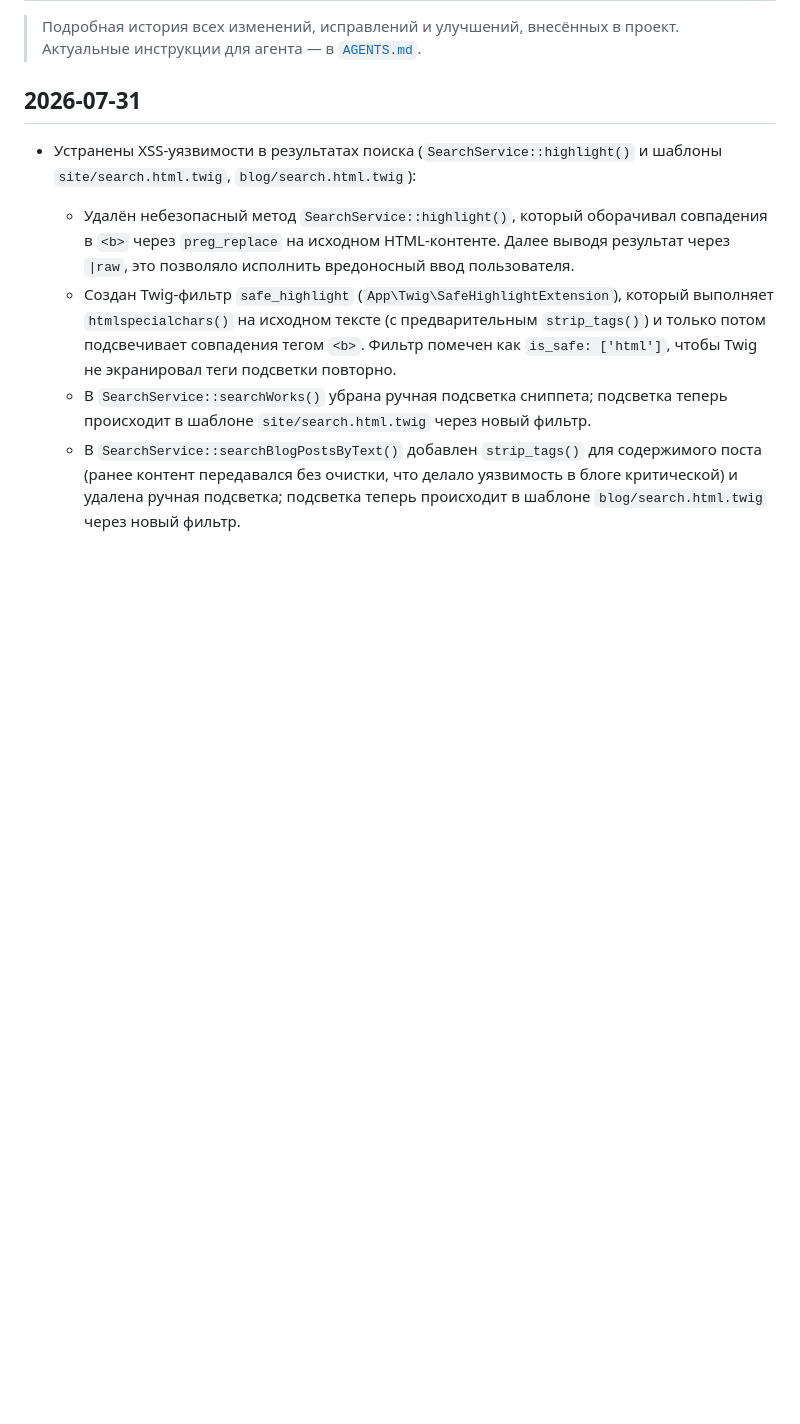
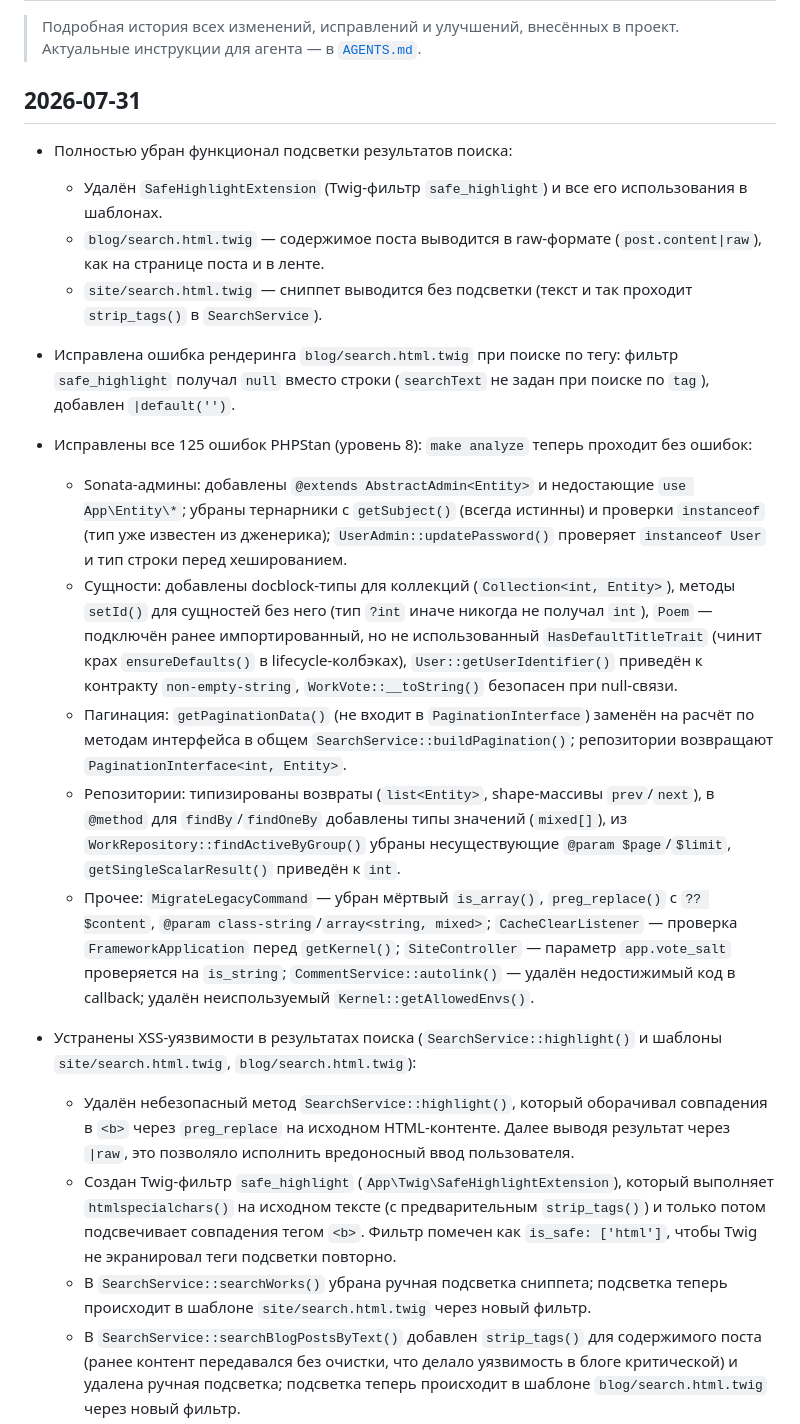
Before and after one commit to poethrenoff/poethrenoff, a Markdown page: CHANGELOG.md, the part around the change. Drawn GitHub-style; blank space fills up the shorter version.

Commit message:
docs: document PHPStan level 8 conventions and update changelog
Add PHPStan level 8 conventions section to AGENTS.md covering
Sonata admin @extends generics, entity Collection setId requirements,
repository return type shapes, and Knp pagination interface usage.
Update CHANGELOG.md with all changes from 2026-07-31: search
highlight removal, PHPStan compliance, and type safety improvements.

```diff
--- a/CHANGELOG.md
+++ b/CHANGELOG.md
@@ -5,6 +5,17 @@
 
 ## 2026-07-31
 
+- Полностью убран функционал подсветки результатов поиска:
+    - Удалён `SafeHighlightExtension` (Twig-фильтр `safe_highlight`) и все его использования в шаблонах.
+    - `blog/search.html.twig` — содержимое поста выводится в raw-формате (`post.content|raw`), как на странице поста и в ленте.
+    - `site/search.html.twig` — сниппет выводится без подсветки (текст и так проходит `strip_tags()` в `SearchService`).
+- Исправлена ошибка рендеринга `blog/search.html.twig` при поиске по тегу: фильтр `safe_highlight` получал `null` вместо строки (`searchText` не задан при поиске по `tag`), добавлен `|default('')`.
+- Исправлены все 125 ошибок PHPStan (уровень 8): `make analyze` теперь проходит без ошибок:
+    - Sonata-админы: добавлены `@extends AbstractAdmin<Entity>` и недостающие `use App\Entity\*`; убраны тернарники с `getSubject()` (всегда истинны) и проверки `instanceof` (тип уже известен из дженерика); `UserAdmin::updatePassword()` проверяет `instanceof User` и тип строки перед хешированием.
+    - Сущности: добавлены docblock-типы для коллекций (`Collection<int, Entity>`), методы `setId()` для сущностей без него (тип `?int` иначе никогда не получал `int`), `Poem` — подключён ранее импортированный, но не использованный `HasDefaultTitleTrait` (чинит крах `ensureDefaults()` в lifecycle-колбэках), `User::getUserIdentifier()` приведён к контракту `non-empty-string`, `WorkVote::__toString()` безопасен при null-связи.
+    - Пагинация: `getPaginationData()` (не входит в `PaginationInterface`) заменён на расчёт по методам интерфейса в общем `SearchService::buildPagination()`; репозитории возвращают `PaginationInterface<int, Entity>`.
+    - Репозитории: типизированы возвраты (`list<Entity>`, shape-массивы `prev`/`next`), в `@method` для `findBy`/`findOneBy` добавлены типы значений (`mixed[]`), из `WorkRepository::findActiveByGroup()` убраны несуществующие `@param $page`/`$limit`, `getSingleScalarResult()` приведён к `int`.
+    - Прочее: `MigrateLegacyCommand` — убран мёртвый `is_array()`, `preg_replace()` с `?? $content`, `@param class-string`/`array<string, mixed>`; `CacheClearListener` — проверка `FrameworkApplication` перед `getKernel()`; `SiteController` — параметр `app.vote_salt` проверяется на `is_string`; `CommentService::autolink()` — удалён недостижимый код в callback; удалён неиспользуемый `Kernel::getAllowedEnvs()`.
 - Устранены XSS-уязвимости в результатах поиска (`SearchService::highlight()` и шаблоны `site/search.html.twig`, `blog/search.html.twig`):
     - Удалён небезопасный метод `SearchService::highlight()`, который оборачивал совпадения в `<b>` через `preg_replace` на исходном HTML-контенте. Далее выводя результат через `|raw`, это позволяло исполнить вредоносный ввод пользователя.
     - Создан Twig-фильтр `safe_highlight` (`App\Twig\SafeHighlightExtension`), который выполняет `htmlspecialchars()` на исходном тексте (с предварительным `strip_tags()`) и только потом подсвечивает совпадения тегом `<b>`. Фильтр помечен как `is_safe: ['html']`, чтобы Twig не экранировал теги подсветки повторно.
```
Also changed, not shown: AGENTS.md (+7 -0 lines).
